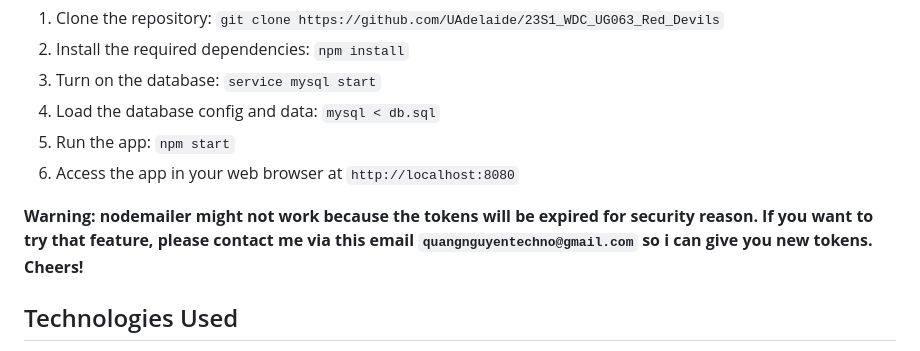
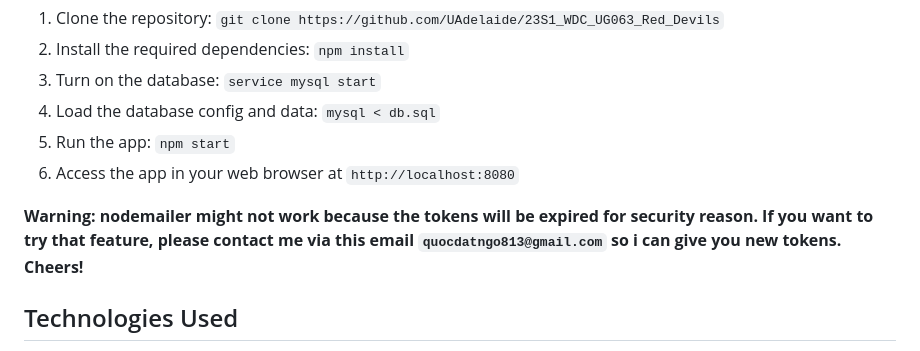
Before and after one commit to datr1bs/UniVerse, a Markdown page: README.md, the part around the change. GitHub-like rendering.

```diff
--- a/README.md
+++ b/README.md
@@ -26,7 +26,7 @@ To run the web app locally, follow these steps:
 5. Run the app: `npm start`
 6. Access the app in your web browser at `http://localhost:8080`
 
-<b> Warning: nodemailer might not work because the tokens will be expired for security reason. If you want to try that feature, please contact me via this email `quangnguyentechno@gmail.com` so i can give you new tokens. Cheers! </b>
+<b> Warning: nodemailer might not work because the tokens will be expired for security reason. If you want to try that feature, please contact me via this email `quocdatngo813@gmail.com` so i can give you new tokens. Cheers! </b>
 
 ## Technologies Used
 
```
